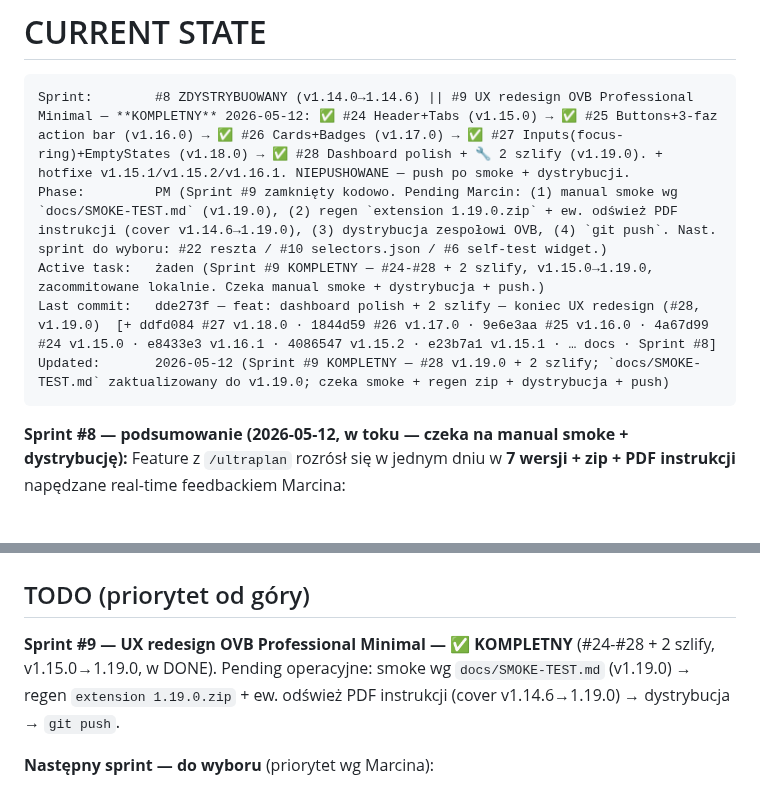
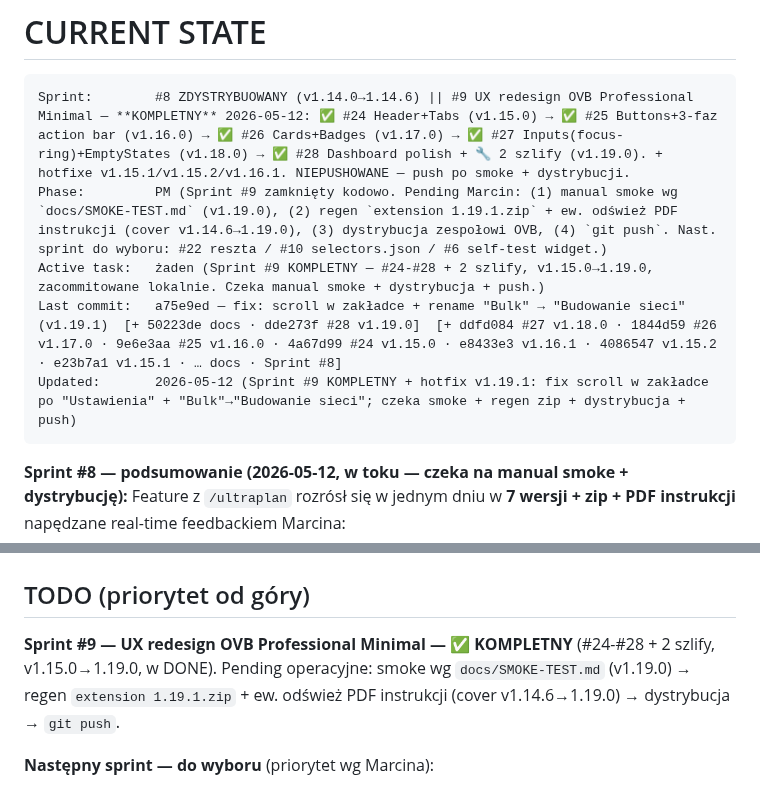
Before and after one commit to ochhyes/linkedin-msg-generator, a Markdown page: CLAUDE.md, 2 parts joined by grey strips. Rendered like a GitHub page; blank space fills up the shorter version.

Commit message:
docs: hotfix v1.19.1 (scroll fix + rename Bulk->Budowanie sieci) w CURRENT STATE + SMOKE-TEST
Co-Authored-By: Claude Opus 4.7 (1M context) <noreply@anthropic.com>

````diff
--- a/CLAUDE.md
+++ b/CLAUDE.md
@@ -208,10 +208,10 @@ PM 5–15 min · Dev 30–120 min · Tester 10–30 min · Commit 2–5 min.
 
 ```
 Sprint:        #8 ZDYSTRYBUOWANY (v1.14.0→1.14.6) || #9 UX redesign OVB Professional Minimal — **KOMPLETNY** 2026-05-12: ✅ #24 Header+Tabs (v1.15.0) → ✅ #25 Buttons+3-faz action bar (v1.16.0) → ✅ #26 Cards+Badges (v1.17.0) → ✅ #27 Inputs(focus-ring)+EmptyStates (v1.18.0) → ✅ #28 Dashboard polish + 🔧 2 szlify (v1.19.0). + hotfixe v1.15.1/v1.15.2/v1.16.1. NIEPUSHOWANE — push po smoke + dystrybucji.
-Phase:         PM (Sprint #9 zamknięty kodowo. Pending Marcin: (1) manual smoke wg `docs/SMOKE-TEST.md` (v1.19.0), (2) regen `extension 1.19.0.zip` + ew. odśwież PDF instrukcji (cover v1.14.6→1.19.0), (3) dystrybucja zespołowi OVB, (4) `git push`. Nast. sprint do wyboru: #22 reszta / #10 selectors.json / #6 self-test widget.)
+Phase:         PM (Sprint #9 zamknięty kodowo. Pending Marcin: (1) manual smoke wg `docs/SMOKE-TEST.md` (v1.19.0), (2) regen `extension 1.19.1.zip` + ew. odśwież PDF instrukcji (cover v1.14.6→1.19.0), (3) dystrybucja zespołowi OVB, (4) `git push`. Nast. sprint do wyboru: #22 reszta / #10 selectors.json / #6 self-test widget.)
 Active task:   żaden (Sprint #9 KOMPLETNY — #24-#28 + 2 szlify, v1.15.0→1.19.0, zacommitowane lokalnie. Czeka manual smoke + dystrybucja + push.)
-Last commit:   dde273f — feat: dashboard polish + 2 szlify — koniec UX redesign (#28, v1.19.0)  [+ ddfd084 #27 v1.18.0 · 1844d59 #26 v1.17.0 · 9e6e3aa #25 v1.16.0 · 4a67d99 #24 v1.15.0 · e8433e3 v1.16.1 · 4086547 v1.15.2 · e23b7a1 v1.15.1 · … docs · Sprint #8]
-Updated:       2026-05-12 (Sprint #9 KOMPLETNY — #28 v1.19.0 + 2 szlify; `docs/SMOKE-TEST.md` zaktualizowany do v1.19.0; czeka smoke + regen zip + dystrybucja + push)
+Last commit:   a75e9ed — fix: scroll w zakładce + rename "Bulk" → "Budowanie sieci" (v1.19.1)  [+ 50223de docs · dde273f #28 v1.19.0]  [+ ddfd084 #27 v1.18.0 · 1844d59 #26 v1.17.0 · 9e6e3aa #25 v1.16.0 · 4a67d99 #24 v1.15.0 · e8433e3 v1.16.1 · 4086547 v1.15.2 · e23b7a1 v1.15.1 · … docs · Sprint #8]
+Updated:       2026-05-12 (Sprint #9 KOMPLETNY + hotfix v1.19.1: fix scroll w zakładce po "Ustawienia" + "Bulk"→"Budowanie sieci"; czeka smoke + regen zip + dystrybucja + push)
 ```
 
 **Sprint #8 — podsumowanie (2026-05-12, w toku — czeka na manual smoke + dystrybucję):** Feature z `/ultraplan` rozrósł się w jednym dniu w **7 wersji + zip + PDF instrukcji** napędzane real-time feedbackiem Marcina:
@@ -276,7 +276,7 @@ Original scope (z 2026-05-09): "Stabilizacja + dystrybucja 1.8.0" — 5 tasków
 
 ## TODO (priorytet od góry)
 
-**Sprint #9 — UX redesign OVB Professional Minimal — ✅ KOMPLETNY** (#24-#28 + 2 szlify, v1.15.0→1.19.0, w DONE). Pending operacyjne: smoke wg `docs/SMOKE-TEST.md` (v1.19.0) → regen `extension 1.19.0.zip` + ew. odśwież PDF instrukcji (cover v1.14.6→1.19.0) → dystrybucja → `git push`.
+**Sprint #9 — UX redesign OVB Professional Minimal — ✅ KOMPLETNY** (#24-#28 + 2 szlify, v1.15.0→1.19.0, w DONE). Pending operacyjne: smoke wg `docs/SMOKE-TEST.md` (v1.19.0) → regen `extension 1.19.1.zip` + ew. odśwież PDF instrukcji (cover v1.14.6→1.19.0) → dystrybucja → `git push`.
 
 **Następny sprint — do wyboru** (priorytet wg Marcina):
 1. **#22 reszta** — master-select zrobiony (v1.14.6); zostaje: DOM dump paginacji od Marcina → fix selektorów `bulkAutoExtract` w content.js → checkboxy "2nd-only" / "unselect Pending" w liście Bulk → "Stop after N pages" setting. Wartość: efektywność przy limitach wyszukiwania LI. Częściowo zablokowane (potrzeba dumpu).
````
Also changed, not shown: docs/SMOKE-TEST.md (+1 -1 lines).
